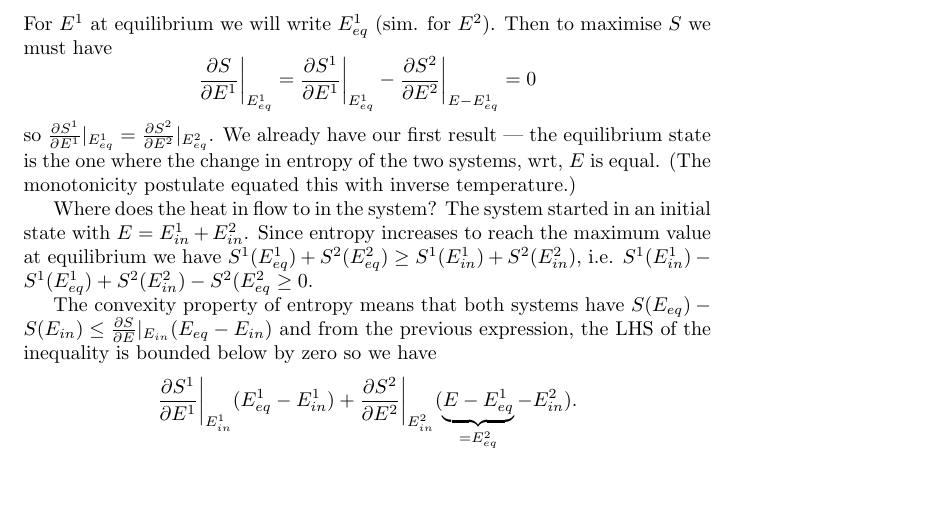
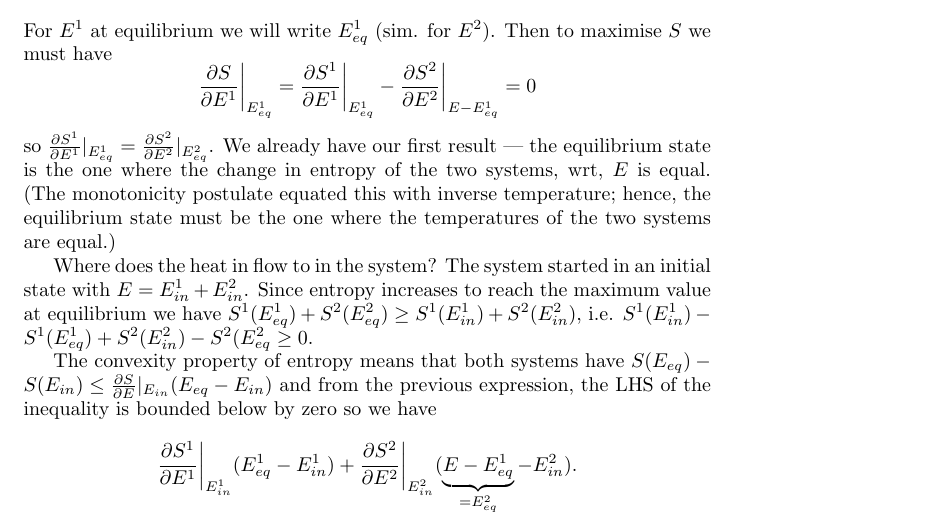
Before and after one commit to droneale/708Notes2018, a LaTeX document (708LectureNotes.tex, which reads 02-thermodynamicsRefresher.tex): part of page 6 of 14, cut so that both start at the same text, the shorter picture padded with empty space. Compiled offline with pdfLaTeX.

Commit message:
Slight expansion in thermal equilibrium section
About monotonicity implying the temperatures are equal in thermal equilibrium.

```diff
--- a/02-thermodynamicsRefresher.tex
+++ b/02-thermodynamicsRefresher.tex
@@ -135,7 +135,7 @@ We want to find the maximum of $S$ as a function of $E^1$ (we could just as well
 $$\frac{\partial S}{\partial E^1} = \frac{\partial}{\partial E^1}\left(S^1(E^1,X_1^1,X_2^1,\ldots,X_r^1) + S^2(\underbrace{E-E^1}_{E=E^1+E^2},X_1^2,X_2^2,\ldots,X_r^2) \right) = \frac{\partial S^1}{\partial E^1}\bigg\vert_{E^1} -  \frac{\partial S^2}{\partial E^2}\bigg\vert_{E^2=E-E^1}.$$
 For $E^1$ at equilibrium we will write $E^1_{eq}$ (sim. for $E^2$). Then to maximise $S$ we must have
 $$\frac{\partial S}{\partial E^1}\bigg\vert_{E^1_{eq}} = \frac{\partial S^1}{\partial E^1}\bigg\vert_{E^1_{eq}} - \frac{\partial S^2}{\partial E^2}\bigg\vert_{E-E^1_{eq}}=0$$
-so $\frac{\partial S^1}{\partial E^1}\vert_{E^1_{eq}} = \frac{\partial S^2}{\partial E^2}\vert_{E_{eq}^2}$. We already have our first result --- the equilibrium state is the one where the change in entropy of the two systems, wrt, $E$ is equal. (The  monotonicity postulate equated this with inverse temperature.)
+so $\frac{\partial S^1}{\partial E^1}\vert_{E^1_{eq}} = \frac{\partial S^2}{\partial E^2}\vert_{E_{eq}^2}$. We already have our first result --- the equilibrium state is the one where the change in entropy of the two systems, wrt, $E$ is equal. (The  monotonicity postulate equated this with inverse temperature; hence, the equilibrium state must be the one where the temperatures of the two systems are equal.)
 
 Where does the heat in flow to in the system? The system started in an initial state with $E = E^1_{in}+E^2_{in}$. Since entropy increases to reach the maximum  value at equilibrium we have $S^1(E^1_{eq}) + S^2(E^2_{eq}) \geq S^1(E^1_{in}) + S^2(E^2_{in})$, i.e. $ S^1(E^1_{in}) - S^1(E^1_{eq})  +  S^2(E^2_{in}) - S^2(E^2_{eq}\geq 0$.
 
```
